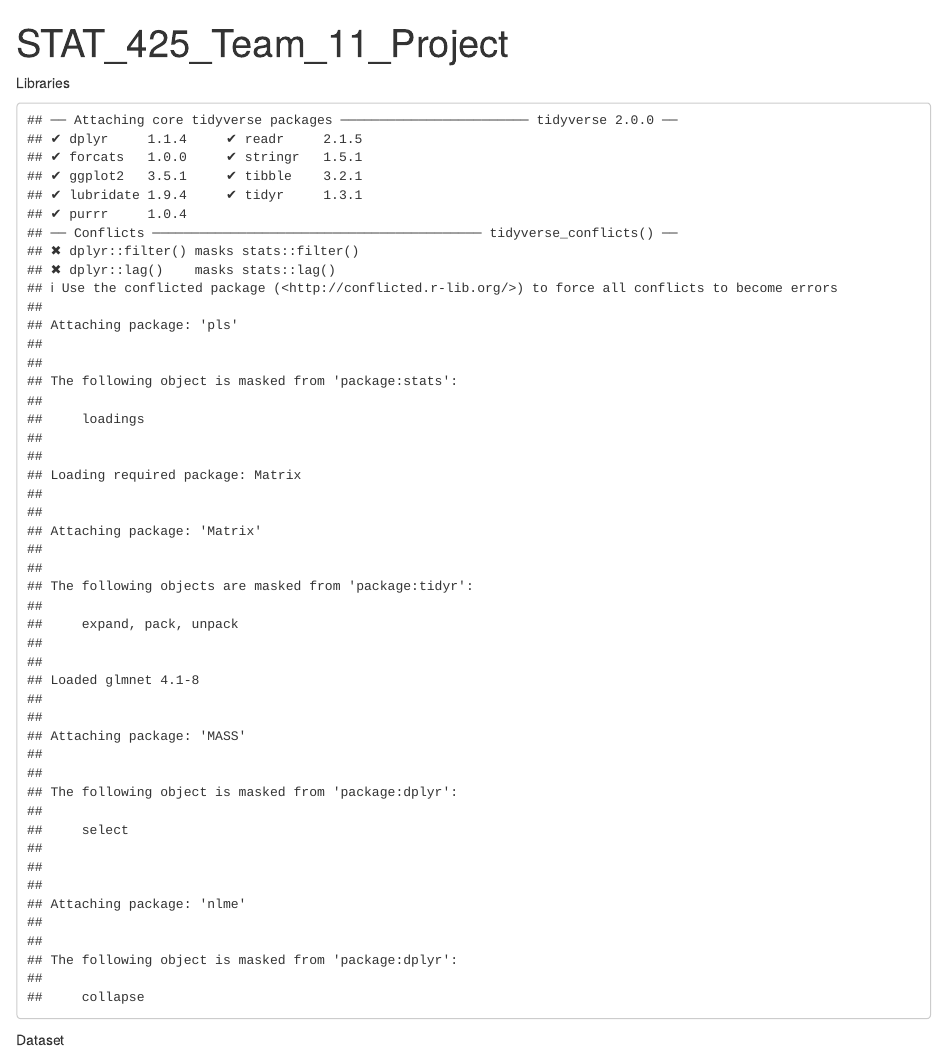
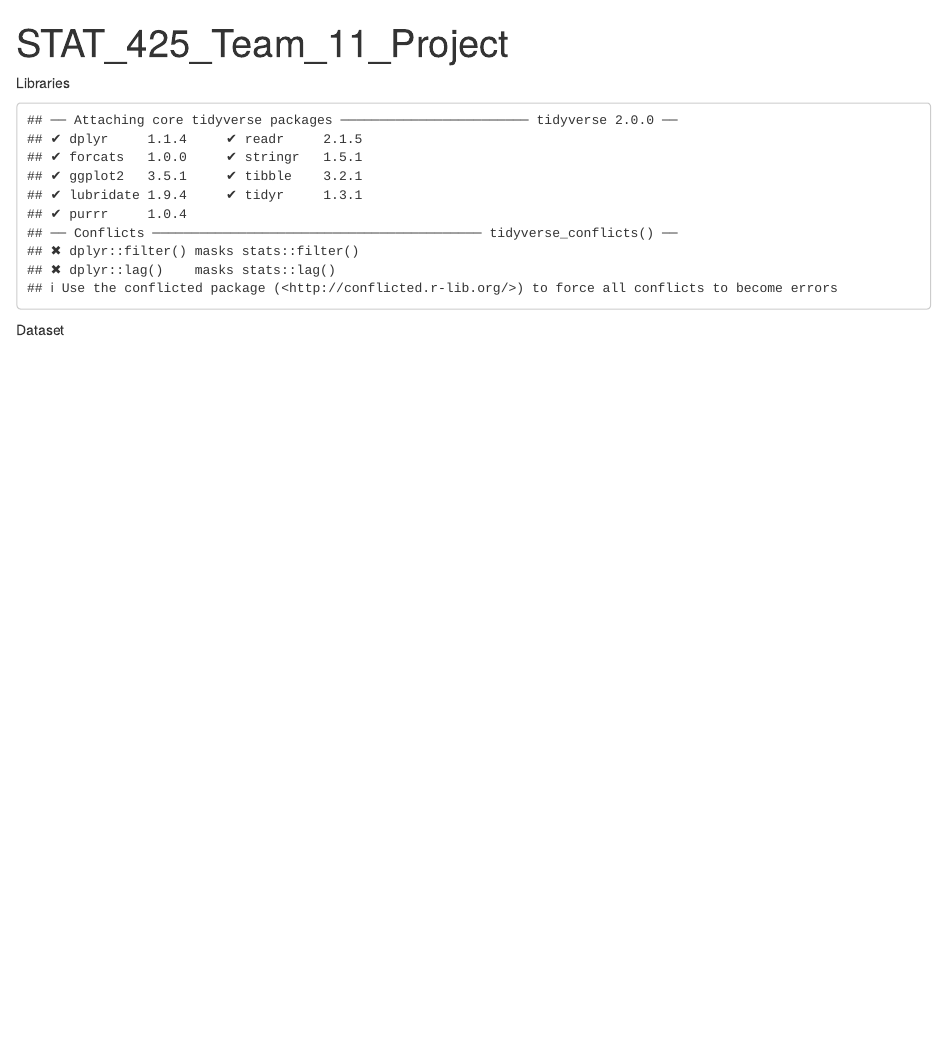
Before and after one commit to bensonhsiehh/STAT-425-Project, an R Markdown document (STAT_425_Team_11_Project.Rmd): the page in a window 1100 px wide, from its top. Rendered offline with R 4.5, knitr and Pandoc, with nearby package versions.

Commit message:
Update STAT_425_Team_11_Project.Rmd

````diff
--- a/STAT_425_Team_11_Project.Rmd
+++ b/STAT_425_Team_11_Project.Rmd
@@ -11,21 +11,12 @@ knitr::opts_chunk$set(echo = FALSE)
 Libraries
 ```{r}
 library(tidyverse)
-library(dplyr)
-library(ggplot2)
-library(lars)
-library(pls)
-library(glmnet)
-library(MASS)
-library(nlme)
 library(splines)
-library(readr)
 ```
 
 Dataset
 ```{r}
 data <- read.csv("forestfires.csv")
-
 data
 ```
 
````
Also changed, not shown: STAT_425_Team_11_Project.Rmd (1 more changed lines).
